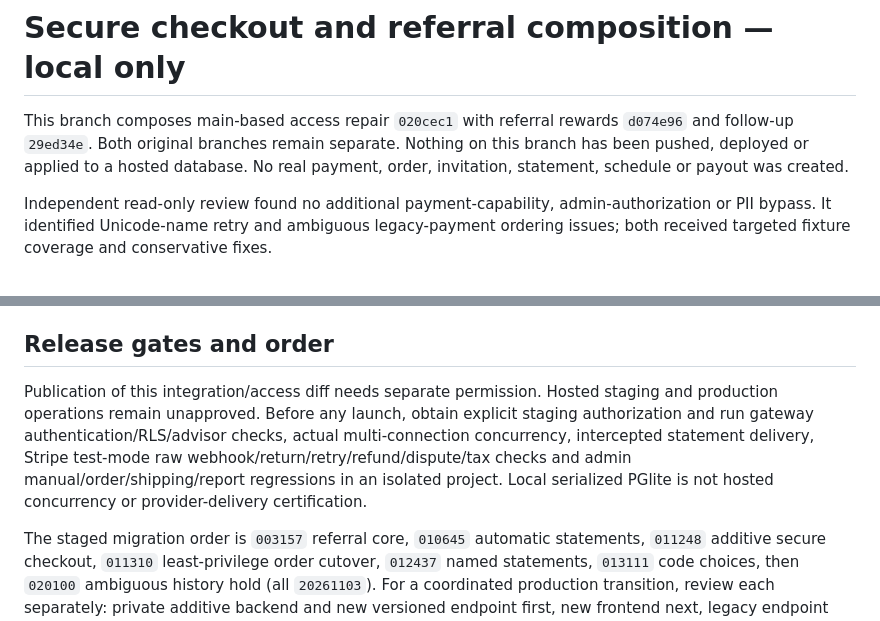
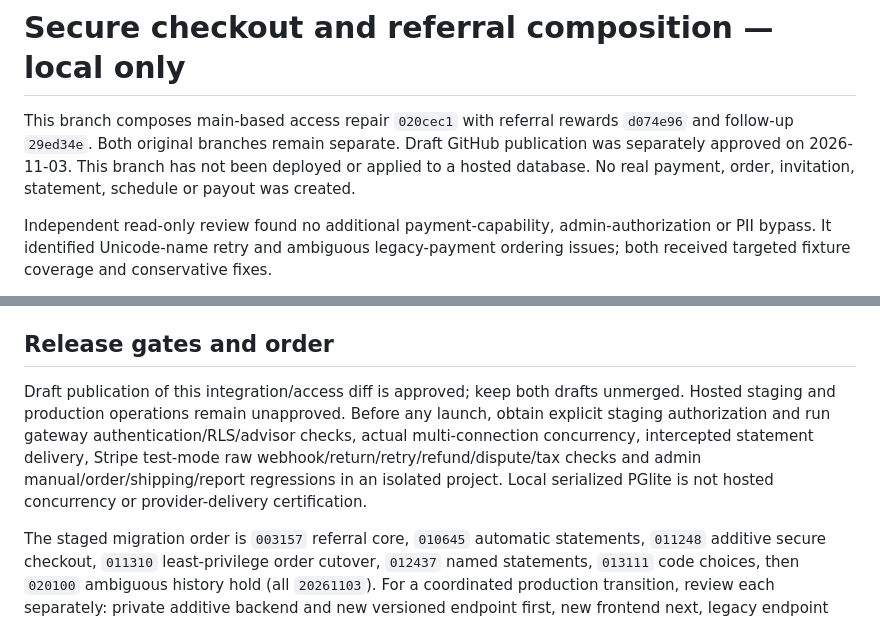
Before and after one commit to ktodd2/driveshaft-cable-site, a Markdown page: docs/integration/README.md, 2 parts joined by grey strips. Rendered like a GitHub page.

Commit message:
docs: record approved integration draft publication

```diff
--- a/docs/integration/README.md
+++ b/docs/integration/README.md
@@ -1,6 +1,6 @@
 # Secure checkout and referral composition — local only
 
-This branch composes main-based access repair `020cec1` with referral rewards `d074e96` and follow-up `29ed34e`. Both original branches remain separate. Nothing on this branch has been pushed, deployed or applied to a hosted database. No real payment, order, invitation, statement, schedule or payout was created.
+This branch composes main-based access repair `020cec1` with referral rewards `d074e96` and follow-up `29ed34e`. Both original branches remain separate. Draft GitHub publication was separately approved on 2026-11-03. This branch has not been deployed or applied to a hosted database. No real payment, order, invitation, statement, schedule or payout was created.
 
 Independent read-only review found no additional payment-capability, admin-authorization or PII bypass. It identified Unicode-name retry and ambiguous legacy-payment ordering issues; both received targeted fixture coverage and conservative fixes.
 
@@ -25,7 +25,7 @@ Optional tools are `/tmp/referral-tools` PGlite/Deno/Playwright. Run `npm test`,
 
 ## Release gates and order
 
-Publication of this integration/access diff needs separate permission. Hosted staging and production operations remain unapproved. Before any launch, obtain explicit staging authorization and run gateway authentication/RLS/advisor checks, actual multi-connection concurrency, intercepted statement delivery, Stripe test-mode raw webhook/return/retry/refund/dispute/tax checks and admin manual/order/shipping/report regressions in an isolated project. Local serialized PGlite is not hosted concurrency or provider-delivery certification.
+Draft publication of this integration/access diff is approved; keep both drafts unmerged. Hosted staging and production operations remain unapproved. Before any launch, obtain explicit staging authorization and run gateway authentication/RLS/advisor checks, actual multi-connection concurrency, intercepted statement delivery, Stripe test-mode raw webhook/return/retry/refund/dispute/tax checks and admin manual/order/shipping/report regressions in an isolated project. Local serialized PGlite is not hosted concurrency or provider-delivery certification.
 
 The staged migration order is `003157` referral core, `010645` automatic statements, `011248` additive secure checkout, `011310` least-privilege order cutover, `012437` named statements, `013111` code choices, then `020100` ambiguous history hold (all `20261103`). For a coordinated production transition, review each separately: private additive backend and new versioned endpoint first, new frontend next, legacy endpoint retirement/server webhook plus access cutover last. Do not blindly apply the whole chronological chain while old frontend tabs can still create public orders. Existing pending legacy delivery details require owner verification because previously public rows have no private historical address proof.
 
```
